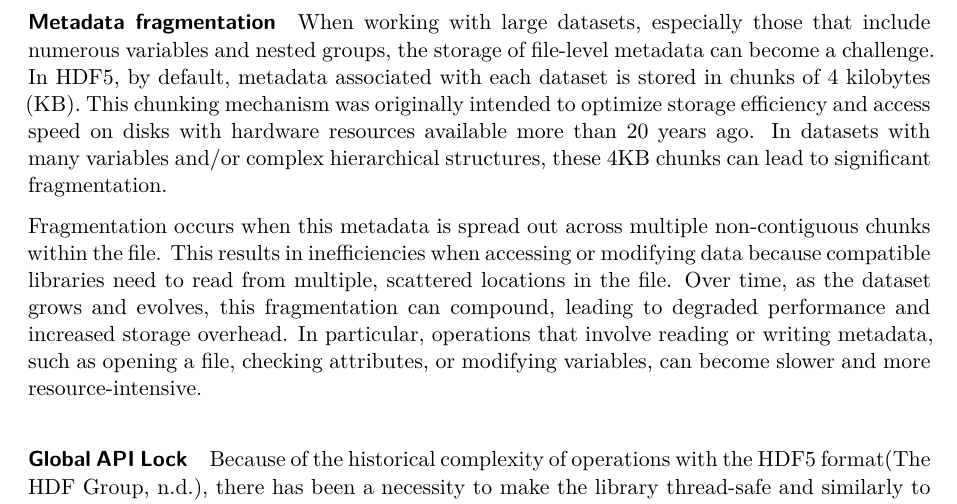
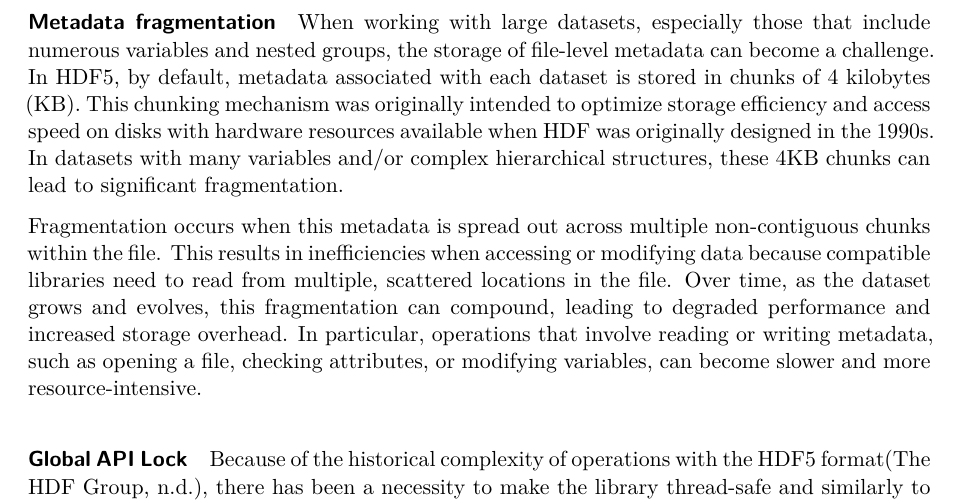
Before and after one commit to nsidc/cloud-optimized-icesat2, a Quarto document (paper.qmd): part of page 2 of 9, cut so that both start at the same text. Rendered offline with R 4.5, knitr and Pandoc in place of Quarto, then LaTeX, with nearby package versions; drawn as R Markdown's standard PDF in place of the format the file asks for.

Commit message:
add specific time frame.  Check if correct.

```diff
--- a/paper.qmd
+++ b/paper.qmd
@@ -98,7 +98,7 @@ HDF5 is a complex file format; we can think of it as a file system using a tree-
 
 #### **Metadata fragmentation**
 
-When working with large datasets, especially those that include numerous variables and nested groups, the storage of file-level metadata can become a challenge. In HDF5, by default, metadata associated with each dataset is stored in chunks of 4 kilobytes (KB). This chunking mechanism was originally intended to optimize storage efficiency and access speed on disks with hardware resources available more than 20 years ago. In datasets with many variables and/or complex hierarchical structures, these 4KB chunks can lead to significant fragmentation.
+When working with large datasets, especially those that include numerous variables and nested groups, the storage of file-level metadata can become a challenge. In HDF5, by default, metadata associated with each dataset is stored in chunks of 4 kilobytes (KB). This chunking mechanism was originally intended to optimize storage efficiency and access speed on disks with hardware resources available when HDF was originally designed in the 1990s. In datasets with many variables and/or complex hierarchical structures, these 4KB chunks can lead to significant fragmentation.
 
 Fragmentation occurs when this metadata is spread out across multiple non-contiguous chunks within the file. This results in inefficiencies when accessing or modifying data because compatible libraries need to read from multiple, scattered locations in the file. Over time, as the dataset grows and evolves, this fragmentation can compound, leading to degraded performance and increased storage overhead. In particular, operations that involve reading or writing metadata, such as opening a file, checking attributes, or modifying variables, can become slower and more resource-intensive.
 
```
